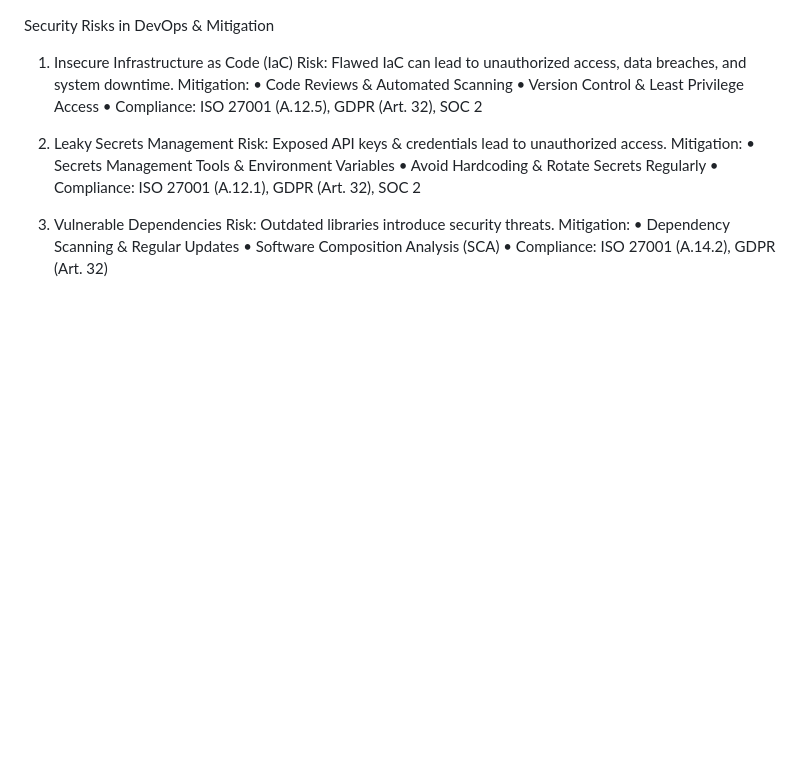
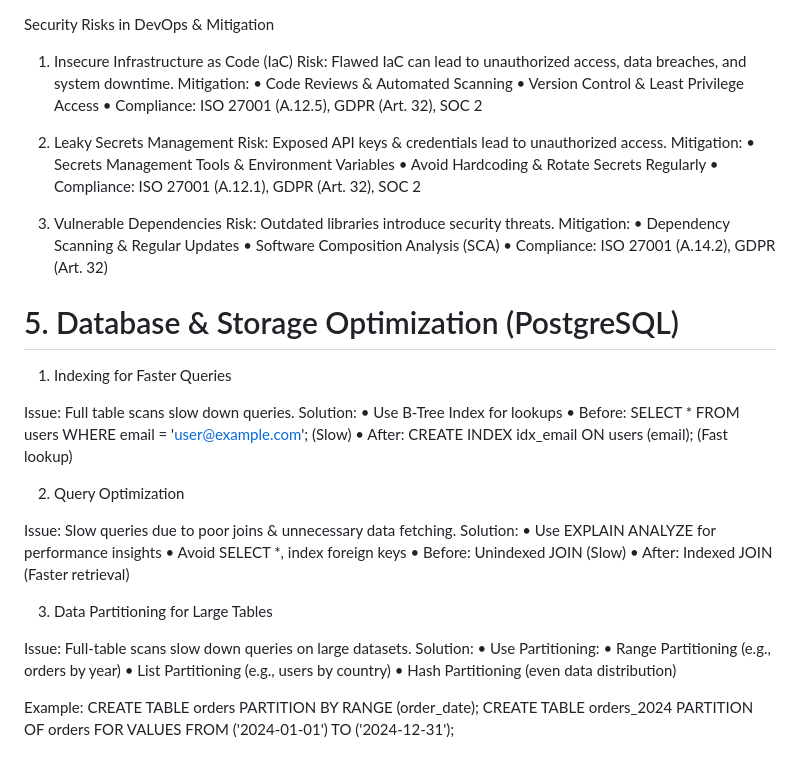
Before and after one commit to yatindra-krishna/Liaplus-ai, a Markdown page: README.md, the part around the change. Rendered like a GitHub page; blank space fills up the shorter version.

```diff
--- a/README.md
+++ b/README.md
@@ -150,3 +150,36 @@ Security Risks in DevOps & Mitigation
 • Dependency Scanning & Regular Updates
 • Software Composition Analysis (SCA)
 • Compliance: ISO 27001 (A.14.2), GDPR (Art. 32)
+
+<h1>5. Database & Storage Optimization (PostgreSQL)</h1>
+
+1. Indexing for Faster Queries
+
+ Issue: Full table scans slow down queries.
+  Solution:
+• Use B-Tree Index for lookups
+• Before: SELECT * FROM users WHERE email = 'user@example.com'; (Slow)
+• After: CREATE INDEX idx_email ON users (email); (Fast lookup)
+
+2. Query Optimization
+
+  Issue: Slow queries due to poor joins & unnecessary data fetching.
+  Solution:
+• Use EXPLAIN ANALYZE for performance insights
+• Avoid SELECT *, index foreign keys
+• Before: Unindexed JOIN (Slow)
+• After: Indexed JOIN (Faster retrieval)
+
+3. Data Partitioning for Large Tables
+
+  Issue: Full-table scans slow down queries on large datasets.
+  Solution:
+• Use Partitioning:
+• Range Partitioning (e.g., orders by year)
+• List Partitioning (e.g., users by country)
+• Hash Partitioning (even data distribution)
+
+Example:
+ CREATE TABLE orders PARTITION BY RANGE (order_date);
+ CREATE TABLE orders_2024 PARTITION OF orders
+ FOR VALUES FROM ('2024-01-01') TO ('2024-12-31');
```
